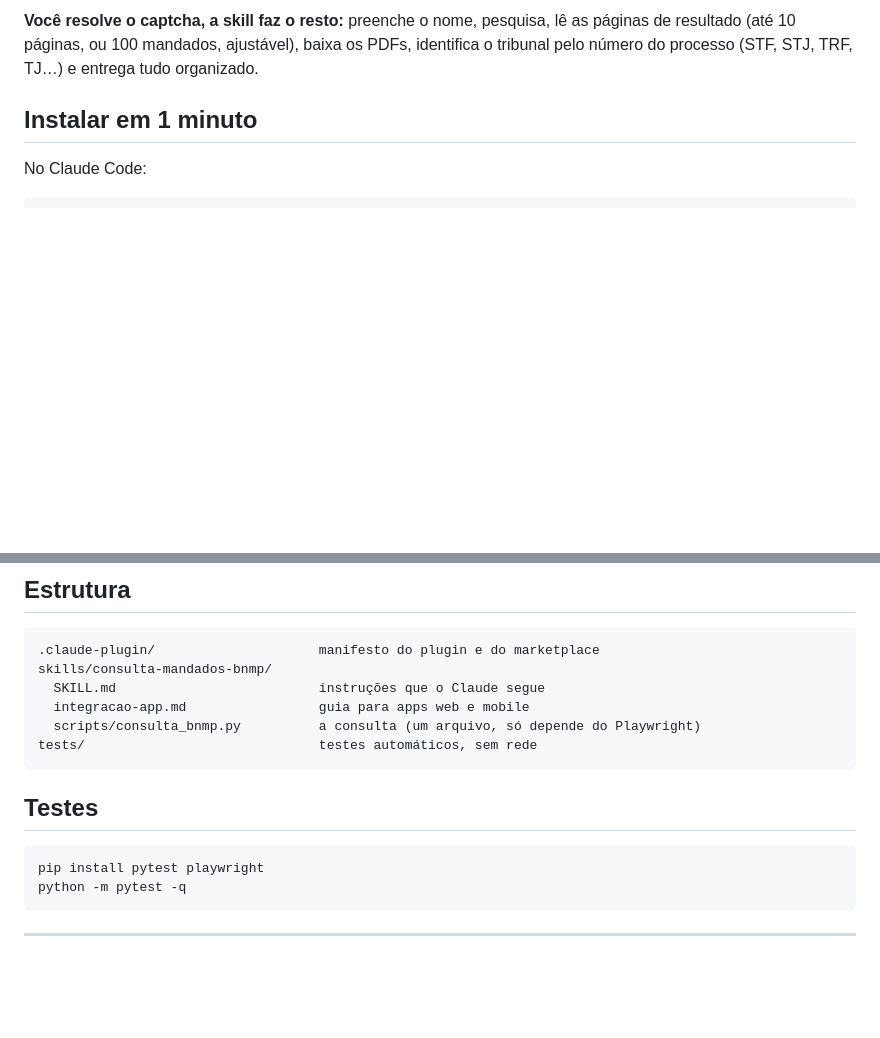
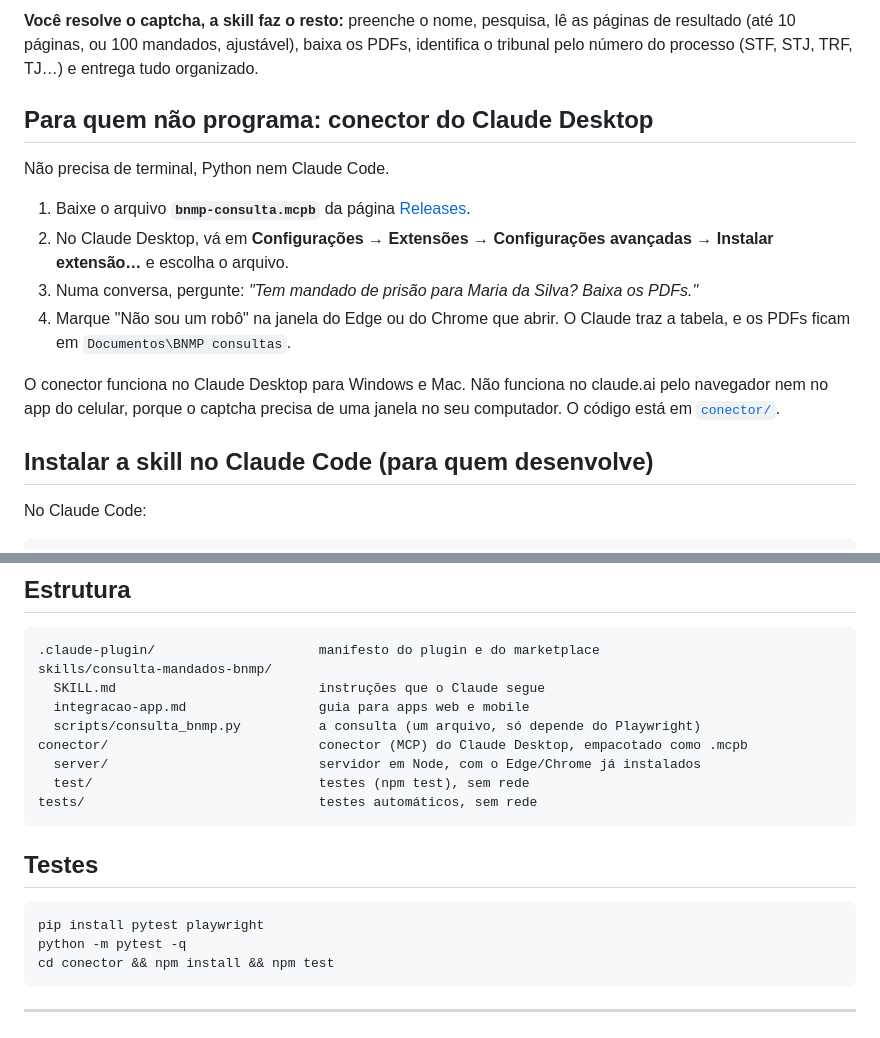
Before and after one commit to pedrosoandre/bnmp-consulta, a Markdown page: README.md, 2 parts joined by grey strips. GitHub-like rendering; blank space fills up the shorter version.

````diff
--- a/README.md
+++ b/README.md
@@ -60,7 +60,18 @@ sequenceDiagram
 
 **Você resolve o captcha, a skill faz o resto:** preenche o nome, pesquisa, lê as páginas de resultado (até 10 páginas, ou 100 mandados, ajustável), baixa os PDFs, identifica o tribunal pelo número do processo (STF, STJ, TRF, TJ…) e entrega tudo organizado.
 
-## Instalar em 1 minuto
+## Para quem não programa: conector do Claude Desktop
+
+Não precisa de terminal, Python nem Claude Code.
+
+1. Baixe o arquivo **`bnmp-consulta.mcpb`** da página [Releases](https://github.com/pedrosoandre/bnmp-consulta/releases).
+2. No Claude Desktop, vá em **Configurações → Extensões → Configurações avançadas → Instalar extensão…** e escolha o arquivo.
+3. Numa conversa, pergunte: *"Tem mandado de prisão para Maria da Silva? Baixa os PDFs."*
+4. Marque "Não sou um robô" na janela do Edge ou do Chrome que abrir. O Claude traz a tabela, e os PDFs ficam em `Documentos\BNMP consultas`.
+
+O conector funciona no Claude Desktop para Windows e Mac. Não funciona no claude.ai pelo navegador nem no app do celular, porque o captcha precisa de uma janela no seu computador. O código está em [`conector/`](conector).
+
+## Instalar a skill no Claude Code (para quem desenvolve)
 
 No Claude Code:
 
@@ -207,6 +218,9 @@ skills/consulta-mandados-bnmp/
   SKILL.md                          instruções que o Claude segue
   integracao-app.md                 guia para apps web e mobile
   scripts/consulta_bnmp.py          a consulta (um arquivo, só depende do Playwright)
+conector/                           conector (MCP) do Claude Desktop, empacotado como .mcpb
+  server/                           servidor em Node, com o Edge/Chrome já instalados
+  test/                             testes (npm test), sem rede
 tests/                              testes automáticos, sem rede
 ```
 
@@ -215,6 +229,7 @@ tests/                              testes automáticos, sem rede
 ```
 pip install pytest playwright
 python -m pytest -q
+cd conector && npm install && npm test
 ```
 
 ---
````
Also changed, not shown: conector/icon.png (added), 16 other files.
